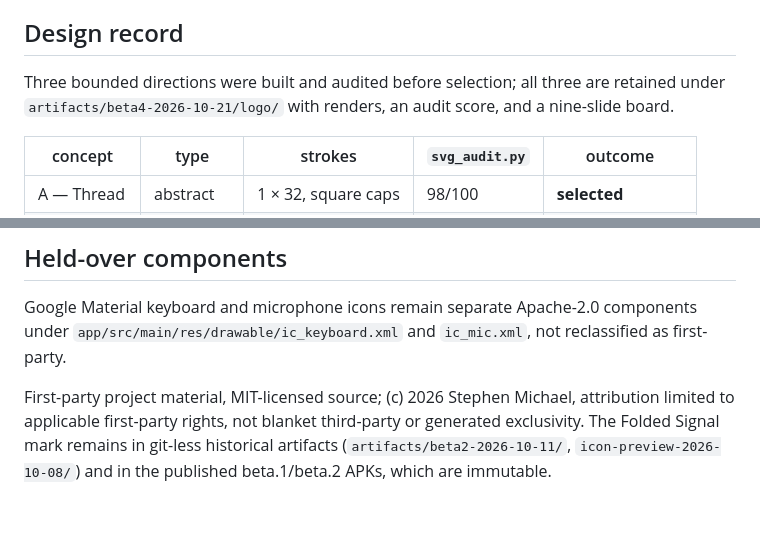
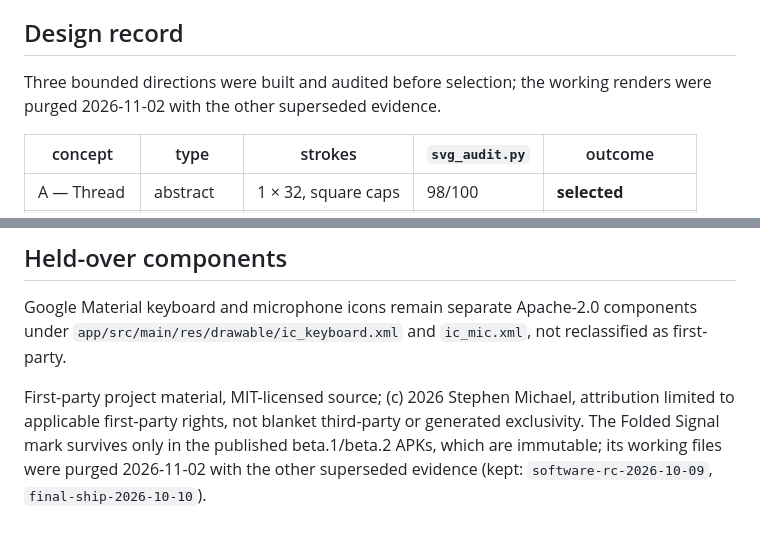
Before and after one commit to michaelxdips/NiroWear, a Markdown page: docs/branding/PROVENANCE.md, 2 parts joined by grey strips. Rendered like a GitHub page.

Commit message:
docs: PROVENANCE post-purge — Folded Signal survives only in immutable beta.1/2 APKs; renders purged 2026-11-02

```diff
--- a/docs/branding/PROVENANCE.md
+++ b/docs/branding/PROVENANCE.md
@@ -5,8 +5,8 @@ audited concepts.
 
 ## Design record
 
-Three bounded directions were built and audited before selection; all three are retained under
-`artifacts/beta4-2026-10-21/logo/` with renders, an audit score, and a nine-slide board.
+Three bounded directions were built and audited before selection; the working
+renders were purged 2026-11-02 with the other superseded evidence.
 
 | concept | type | strokes | `svg_audit.py` | outcome |
 | --- | --- | --- | --- | --- |
@@ -90,6 +90,6 @@ Google Material keyboard and microphone icons remain separate Apache-2.0 compone
 `app/src/main/res/drawable/ic_keyboard.xml` and `ic_mic.xml`, not reclassified as first-party.
 
 First-party project material, MIT-licensed source; (c) 2026 Stephen Michael, attribution limited to applicable
-first-party rights, not blanket third-party or generated exclusivity. The Folded Signal mark remains
-in git-less historical artifacts (`artifacts/beta2-2026-10-11/`, `icon-preview-2026-10-08/`) and in
-the published beta.1/beta.2 APKs, which are immutable.
+first-party rights, not blanket third-party or generated exclusivity. The Folded Signal mark survives
+only in the published beta.1/beta.2 APKs, which are immutable; its working files were purged
+2026-11-02 with the other superseded evidence (kept: `software-rc-2026-10-09`, `final-ship-2026-10-10`).
```
